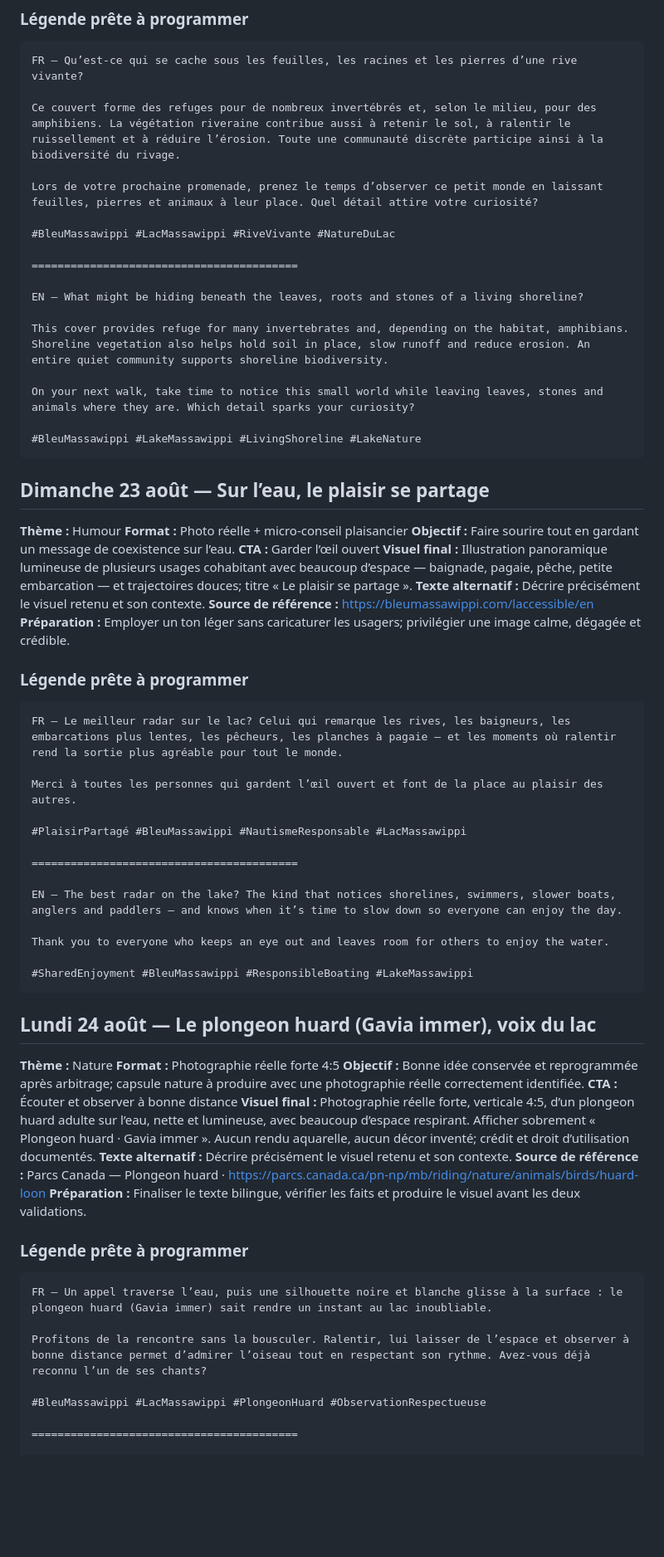
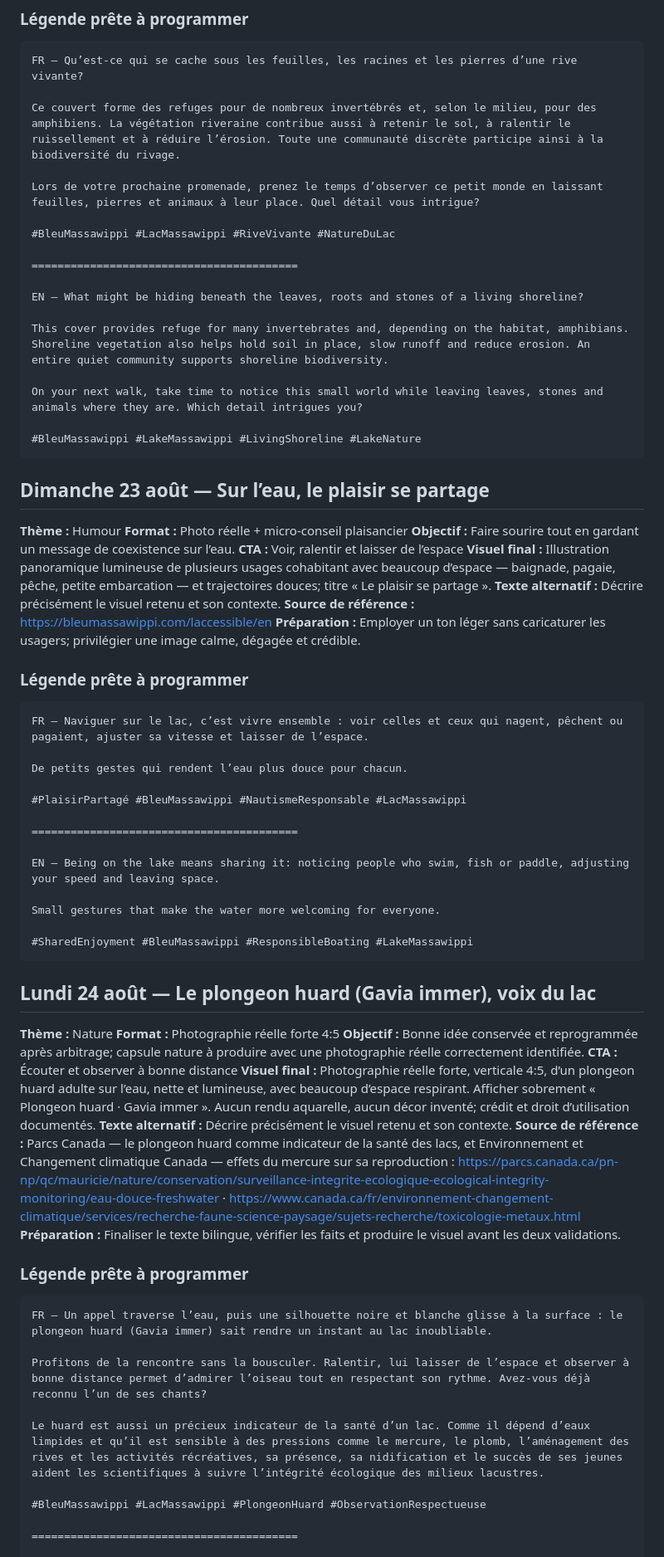
Before and after one commit to vhaloo/bleu-massawippi-cockpit, a Markdown page: TEXTES_COMPLETS_PUBLICATIONS_13_JUILLET_9_AOUT_2026.md, the part around one of its changes. Shown at 83% size. Drawn GitHub-style; blank space fills up the shorter version.

````diff
--- a/TEXTES_COMPLETS_PUBLICATIONS_13_JUILLET_9_AOUT_2026.md
+++ b/TEXTES_COMPLETS_PUBLICATIONS_13_JUILLET_9_AOUT_2026.md
@@ -1582,7 +1582,7 @@ FR — Qu’est-ce qui se cache sous les feuilles, les racines et les pierres d
 
 Ce couvert forme des refuges pour de nombreux invertébrés et, selon le milieu, pour des amphibiens. La végétation riveraine contribue aussi à retenir le sol, à ralentir le ruissellement et à réduire l’érosion. Toute une communauté discrète participe ainsi à la biodiversité du rivage.
 
-Lors de votre prochaine promenade, prenez le temps d’observer ce petit monde en laissant feuilles, pierres et animaux à leur place. Quel détail attire votre curiosité?
+Lors de votre prochaine promenade, prenez le temps d’observer ce petit monde en laissant feuilles, pierres et animaux à leur place. Quel détail vous intrigue?
 
 #BleuMassawippi #LacMassawippi #RiveVivante #NatureDuLac
 
@@ -1592,7 +1592,7 @@ EN — What might be hiding beneath the leaves, roots and stones of a living sho
 
 This cover provides refuge for many invertebrates and, depending on the habitat, amphibians. Shoreline vegetation also helps hold soil in place, slow runoff and reduce erosion. An entire quiet community supports shoreline biodiversity.
 
-On your next walk, take time to notice this small world while leaving leaves, stones and animals where they are. Which detail sparks your curiosity?
+On your next walk, take time to notice this small world while leaving leaves, stones and animals where they are. Which detail intrigues you?
 
 #BleuMassawippi #LakeMassawippi #LivingShoreline #LakeNature
 ```
@@ -1602,7 +1602,7 @@ On your next walk, take time to notice this small world while leaving leaves, st
 **Thème :** Humour
 **Format :** Photo réelle + micro-conseil plaisancier
 **Objectif :** Faire sourire tout en gardant un message de coexistence sur l’eau.
-**CTA :** Garder l’œil ouvert
+**CTA :** Voir, ralentir et laisser de l’espace
 **Visuel final :** Illustration panoramique lumineuse de plusieurs usages cohabitant avec beaucoup d’espace — baignade, pagaie, pêche, petite embarcation — et trajectoires douces; titre « Le plaisir se partage ».
 **Texte alternatif :** Décrire précisément le visuel retenu et son contexte.
 **Source de référence :** https://bleumassawippi.com/laccessible/en
@@ -1611,17 +1611,17 @@ On your next walk, take time to notice this small world while leaving leaves, st
 ### Légende prête à programmer
 
 ```text
-FR — Le meilleur radar sur le lac? Celui qui remarque les rives, les baigneurs, les embarcations plus lentes, les pêcheurs, les planches à pagaie — et les moments où ralentir rend la sortie plus agréable pour tout le monde.
-
-Merci à toutes les personnes qui gardent l’œil ouvert et font de la place au plaisir des autres.
+FR — Naviguer sur le lac, c’est vivre ensemble : voir celles et ceux qui nagent, pêchent ou pagaient, ajuster sa vitesse et laisser de l’espace.
+
+De petits gestes qui rendent l’eau plus douce pour chacun.
 
 #PlaisirPartagé #BleuMassawippi #NautismeResponsable #LacMassawippi
 
 =========================================
 
-EN — The best radar on the lake? The kind that notices shorelines, swimmers, slower boats, anglers and paddlers — and knows when it’s time to slow down so everyone can enjoy the day.
-
-Thank you to everyone who keeps an eye out and leaves room for others to enjoy the water.
+EN — Being on the lake means sharing it: noticing people who swim, fish or paddle, adjusting your speed and leaving space.
+
+Small gestures that make the water more welcoming for everyone.
 
 #SharedEnjoyment #BleuMassawippi #ResponsibleBoating #LakeMassawippi
 ```
@@ -1634,7 +1634,7 @@ Thank you to everyone who keeps an eye out and leaves room for others to enjoy t
 **CTA :** Écouter et observer à bonne distance
 **Visuel final :** Photographie réelle forte, verticale 4:5, d’un plongeon huard adulte sur l’eau, nette et lumineuse, avec beaucoup d’espace respirant. Afficher sobrement « Plongeon huard · Gavia immer ». Aucun rendu aquarelle, aucun décor inventé; crédit et droit d’utilisation documentés.
 **Texte alternatif :** Décrire précisément le visuel retenu et son contexte.
-**Source de référence :** Parcs Canada — Plongeon huard · https://parcs.canada.ca/pn-np/mb/riding/nature/animals/birds/huard-loon
+**Source de référence :** Parcs Canada — le plongeon huard comme indicateur de la santé des lacs, et Environnement et Changement climatique Canada — effets du mercure sur sa reproduction : https://parcs.canada.ca/pn-np/qc/mauricie/nature/conservation/surveillance-integrite-ecologique-ecological-integrity-monitoring/eau-douce-freshwater · https://www.canada.ca/fr/environnement-changement-climatique/services/recherche-faune-science-paysage/sujets-recherche/toxicologie-metaux.html
 **Préparation :** Finaliser le texte bilingue, vérifier les faits et produire le visuel avant les deux validations.
 
 ### Légende prête à programmer
@@ -1644,6 +1644,8 @@ FR — Un appel traverse l’eau, puis une silhouette noire et blanche glisse à
 
 Profitons de la rencontre sans la bousculer. Ralentir, lui laisser de l’espace et observer à bonne distance permet d’admirer l’oiseau tout en respectant son rythme. Avez-vous déjà reconnu l’un de ses chants?
 
+Le huard est aussi un précieux indicateur de la santé d’un lac. Comme il dépend d’eaux limpides et qu’il est sensible à des pressions comme le mercure, le plomb, l’aménagement des rives et les activités récréatives, sa présence, sa nidification et le succès de ses jeunes aident les scientifiques à suivre l’intégrité écologique des milieux lacustres.
+
 #BleuMassawippi #LacMassawippi #PlongeonHuard #ObservationRespectueuse
 
 =========================================
````
Also changed, not shown: other parts of TEXTES_COMPLETS_PUBLICATIONS_13_JUILLET_9_AOUT_2026.md (+33 -31 lines).
